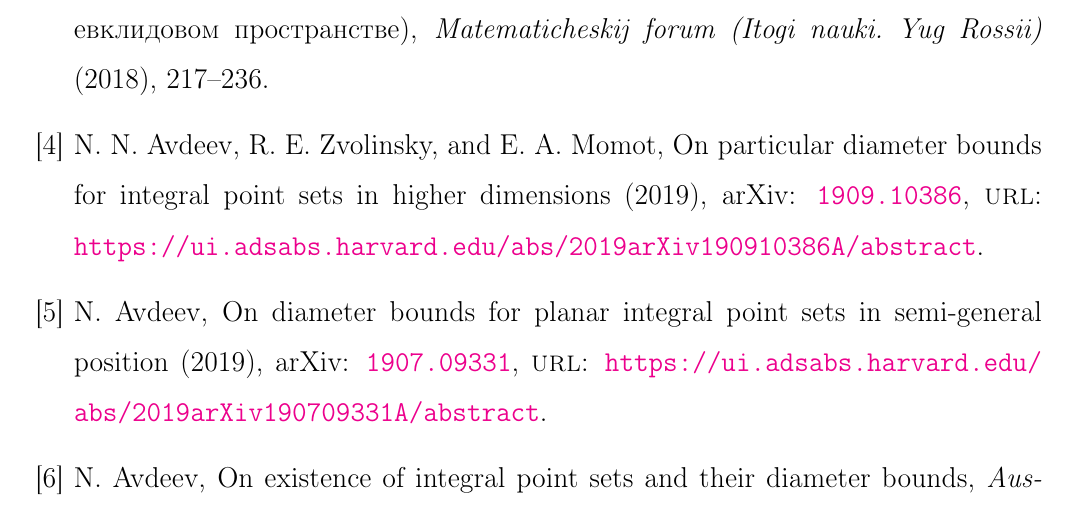
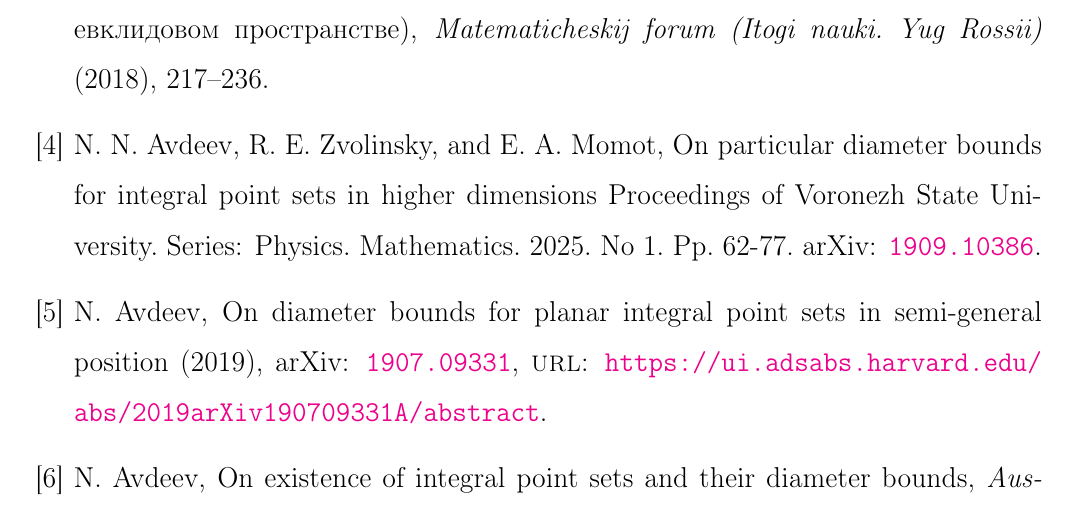
Before and after one commit to nickkolok/sct-statya, a LaTeX document (char-4k-bound/char-4k-bound.tex, which reads char-4k-bound/references.tex): part of page 21 of 23, cut so that both start at the same text. Compiled offline with pdfLaTeX.

Commit message:
[4k3] Update one of the references

```diff
--- a/char-4k-bound/references.tex
+++ b/char-4k-bound/references.tex
@@ -16,8 +16,8 @@ N. N. Avdeev and E. M. Semenov, Integral point sets in the plane and Euclidean s
 %
 \bibitem{avdeev2019particular}
 N. N. Avdeev, R. E. Zvolinsky, and E. A. Momot, On particular diameter bounds for integral point sets in higher dimensions
-(2019), arXiv: \href {http://arxiv.org/abs/1909.10386} {\nolinkurl {1909.10386}}, \textsc{url}: \url
-{https://ui.adsabs.harvard.edu/abs/2019arXiv190910386A/abstract}.
+Proceedings of Voronezh State University. Series: Physics. Mathematics. 2025. No 1. Pp. 62-77.
+arXiv: \href {http://arxiv.org/abs/1909.10386} {\nolinkurl {1909.10386}}.
 %
 \bibitem{my-semi-general-5-4-bound-2019}
 N. Avdeev, On diameter bounds for planar integral point sets in semi-general position (2019), arXiv: \href
```
